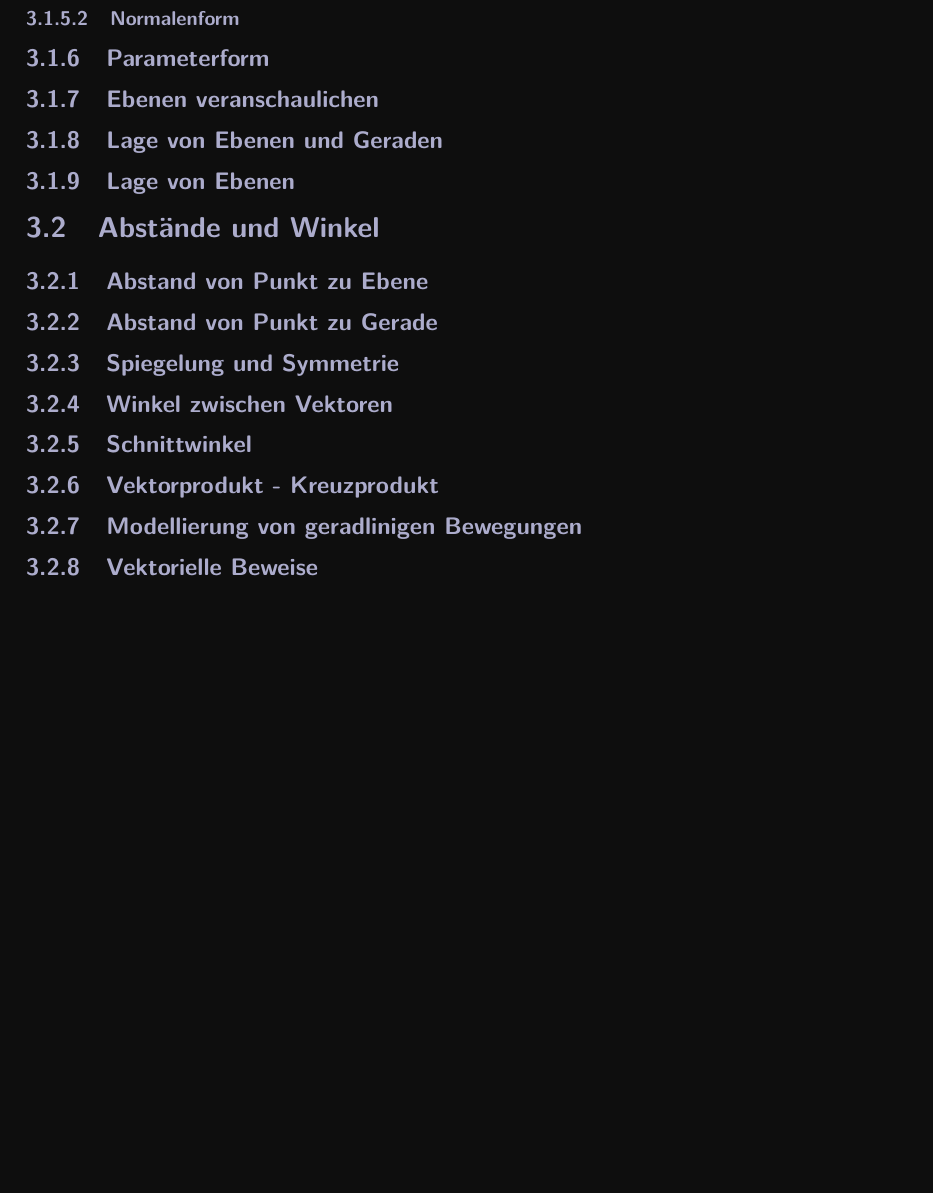
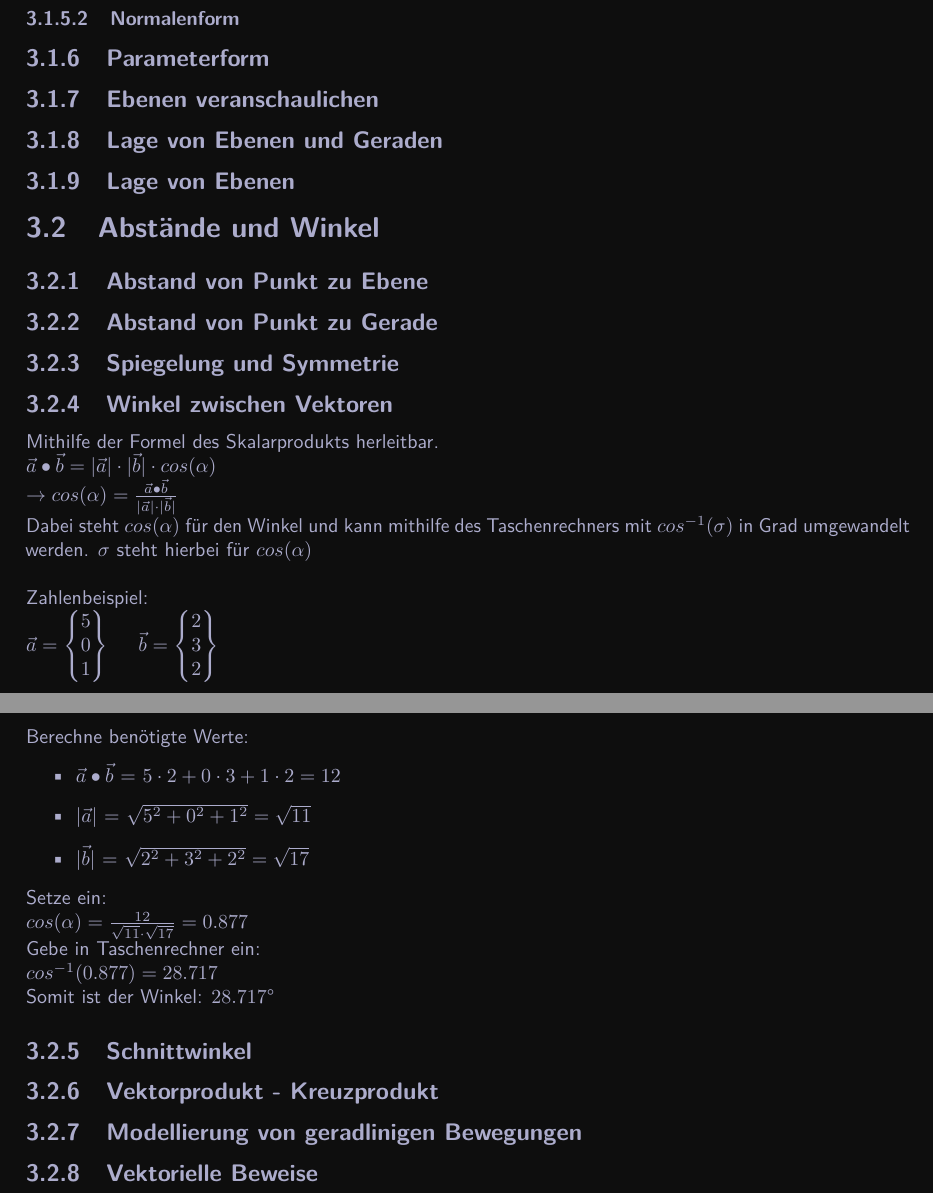
Before and after one commit to OfflineBot/mathe_tex2, a LaTeX document (main.tex, which reads packages/packages.tex, src/vektoren/abstände_und_winkel/winkel_zwischen_vektoren.tex): part of page 11 of 13 before the commit and two parts of pages 11 and 12 of 14 after it, the two joined at a grey line, cut so that both start at the same text, the shorter picture padded with empty space. Compiled offline with pdfLaTeX.

Commit message:
10 july; 13:00

```diff
--- a/packages/packages.tex
+++ b/packages/packages.tex
@@ -11,6 +11,7 @@
 \usepackage{graphicx}
 \usepackage{lmodern}
 \usepackage{microtype}
+\usepackage{amsmath}
 
 \usepackage{xcolor}
 \usepackage{pagecolor}
--- a/src/vektoren/abstände_und_winkel/winkel_zwischen_vektoren.tex
+++ b/src/vektoren/abstände_und_winkel/winkel_zwischen_vektoren.tex
@@ -1 +1,30 @@
 \subsection{Winkel zwischen Vektoren}
+Mithilfe der Formel des Skalarprodukts herleitbar. \\
+$\vec{a} \bullet \vec{b} = |\vec{a}| \cdot |\vec{b}| \cdot cos(\alpha)$ \\
+$\rightarrow cos(\alpha) = \frac{\vec{a}\bullet \vec{b}}{|\vec{a}|\cdot |\vec{b}|}$ \\
+Dabei steht $cos(\alpha)$ für den Winkel und kann mithilfe des Taschenrechners mit $cos^{-1}(\sigma)$ in Grad umgewandelt werden.
+$\sigma$ steht hierbei für $cos(\alpha)$ \\\\
+\
+Zahlenbeispiel: \\
+$
+\vec{a} =
+\begin{Bmatrix}
+    5 \\ 0 \\ 1
+\end{Bmatrix}
+\ \ \ \
+\vec{b} =
+\begin{Bmatrix}
+    2 \\ 3 \\ 2
+\end{Bmatrix} \\
+$
+Berechne benötigte Werte:
+\begin{itemize}
+    \item $\vec{a} \bullet \vec{b}$ = $5 \cdot 2 + 0 \cdot 3 + 1 \cdot 2 = 12$
+    \item $|\vec{a}|$ = $\sqrt{5^2 + 0^2 + 1^2} = \sqrt{11}$
+    \item $|\vec{b}|$ = $\sqrt{2^2 + 3^2 + 2^2} = \sqrt{17}$
+\end{itemize}
+Setze ein: \\
+$cos(\alpha) = \frac{12}{\sqrt{11}\cdot \sqrt{17}} = 0.877$ \\
+Gebe in Taschenrechner ein: \\
+$cos^{-1}(0.877) = 28.717$ \\
+Somit ist der Winkel: $28.717$°
```
Also changed, not shown: src/analysis/integrale/uneigendliche_integrale.tex (+6 -0 lines), src/fehlt.tex (+7 -0 lines), main.pdf, 6 other files.
